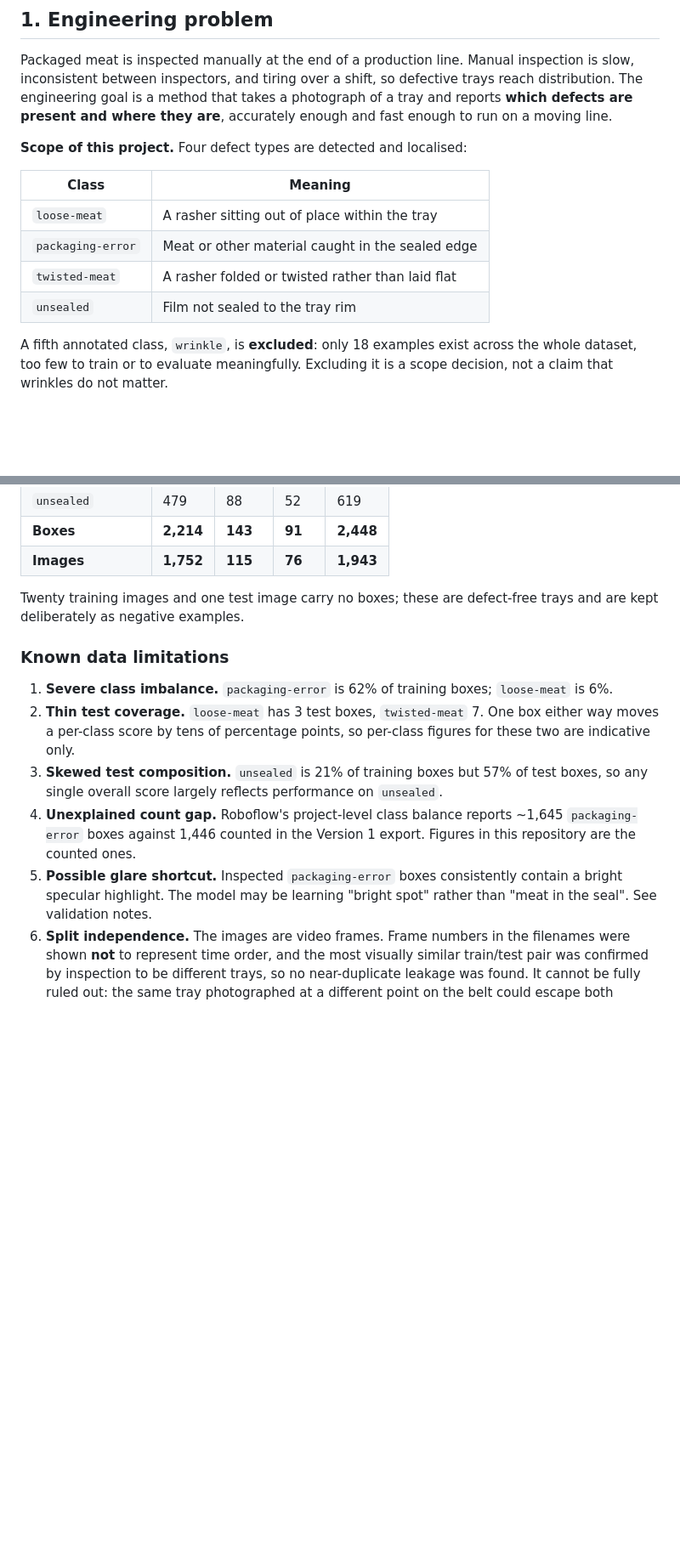
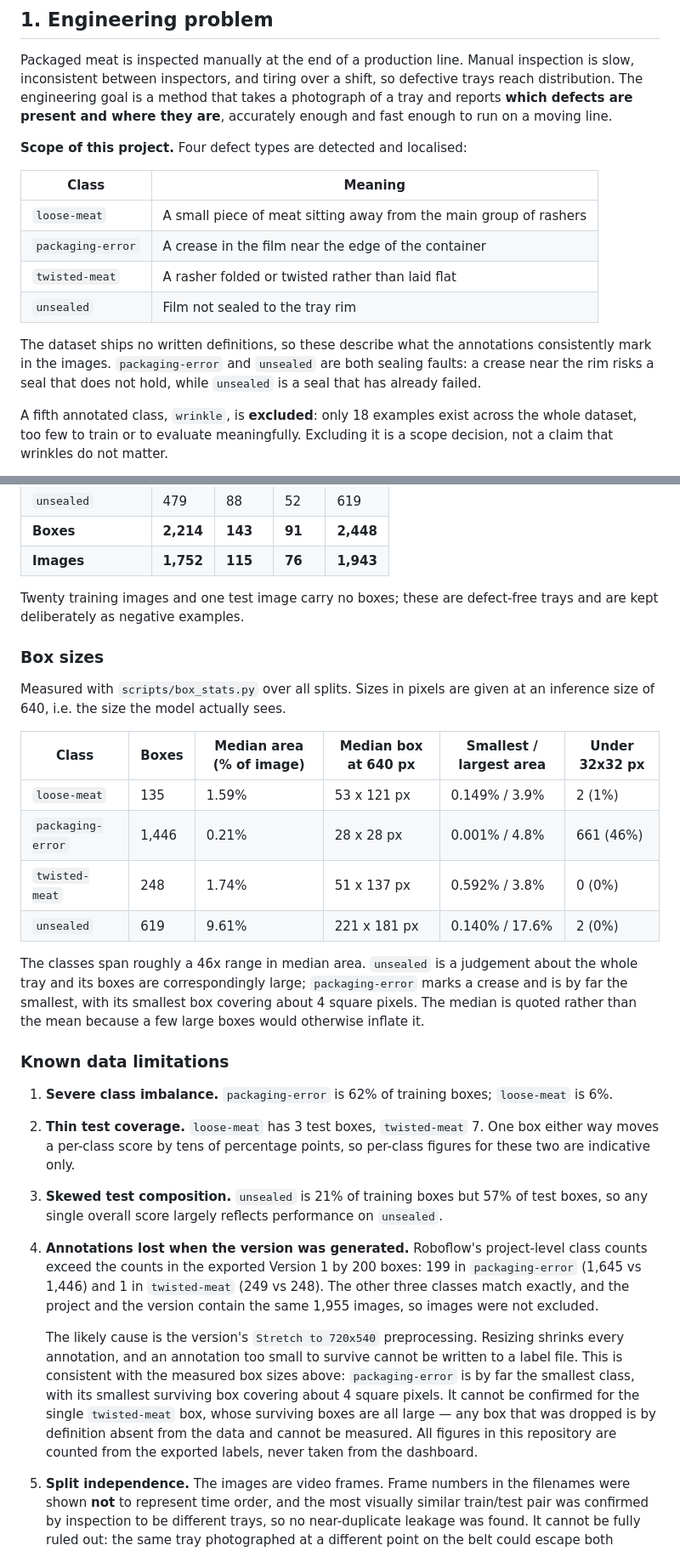
Before and after one commit to plap0404/MMA3001-Project, a Markdown page: README.md, 2 parts joined by grey strips. Shown at 85% size. GitHub-like rendering; blank space fills up the shorter version.

```diff
--- a/README.md
+++ b/README.md
@@ -21,10 +21,15 @@ accurately enough and fast enough to run on a moving line.
 
 | Class | Meaning |
 |---|---|
-| `loose-meat` | A rasher sitting out of place within the tray |
-| `packaging-error` | Meat or other material caught in the sealed edge |
+| `loose-meat` | A small piece of meat sitting away from the main group of rashers |
+| `packaging-error` | A crease in the film near the edge of the container |
 | `twisted-meat` | A rasher folded or twisted rather than laid flat |
 | `unsealed` | Film not sealed to the tray rim |
+
+The dataset ships no written definitions, so these describe what the annotations
+consistently mark in the images. `packaging-error` and `unsealed` are both sealing
+faults: a crease near the rim risks a seal that does not hold, while `unsealed` is
+a seal that has already failed.
 
 A fifth annotated class, `wrinkle`, is **excluded**: only 18 examples exist across
 the whole dataset, too few to train or to evaluate meaningfully. Excluding it is a
@@ -95,6 +103,24 @@ laptop and in Colab.
 Twenty training images and one test image carry no boxes; these are defect-free
 trays and are kept deliberately as negative examples.
 
+### Box sizes
+
+Measured with `scripts/box_stats.py` over all splits. Sizes in pixels are given at
+an inference size of 640, i.e. the size the model actually sees.
+
+| Class | Boxes | Median area (% of image) | Median box at 640 px | Smallest / largest area | Under 32x32 px |
+|---|---|---|---|---|---|
+| `loose-meat` | 135 | 1.59% | 53 x 121 px | 0.149% / 3.9% | 2 (1%) |
+| `packaging-error` | 1,446 | 0.21% | 28 x 28 px | 0.001% / 4.8% | 661 (46%) |
+| `twisted-meat` | 248 | 1.74% | 51 x 137 px | 0.592% / 3.8% | 0 (0%) |
+| `unsealed` | 619 | 9.61% | 221 x 181 px | 0.140% / 17.6% | 2 (0%) |
+
+The classes span roughly a 46x range in median area. `unsealed` is a judgement about
+the whole tray and its boxes are correspondingly large; `packaging-error` marks a
+crease and is by far the smallest, with its smallest box covering about 4 square
+pixels. The median is quoted rather than the mean because a few large boxes would
+otherwise inflate it.
+
 ### Known data limitations
 
 1. **Severe class imbalance.** `packaging-error` is 62% of training boxes;
@@ -104,12 +130,20 @@ trays and are kept deliberately as negative examples.
    figures for these two are indicative only.
 3. **Skewed test composition.** `unsealed` is 21% of training boxes but 57% of test
    boxes, so any single overall score largely reflects performance on `unsealed`.
-4. **Unexplained count gap.** Roboflow's project-level class balance reports ~1,645
-   `packaging-error` boxes against 1,446 counted in the Version 1 export. Figures
-   in this repository are the counted ones.
-5. **Possible glare shortcut.** Inspected `packaging-error` boxes consistently
-   contain a bright specular highlight. The model may be learning "bright spot"
-   rather than "meat in the seal". See validation notes.
+4. **Annotations lost when the version was generated.** Roboflow's project-level
+   class counts exceed the counts in the exported Version 1 by 200 boxes: 199 in
+   `packaging-error` (1,645 vs 1,446) and 1 in `twisted-meat` (249 vs 248). The other
+   three classes match exactly, and the project and the version contain the same
+   1,955 images, so images were not excluded.
+
+   The likely cause is the version's `Stretch to 720x540` preprocessing. Resizing
+   shrinks every annotation, and an annotation too small to survive cannot be written
+   to a label file. This is consistent with the measured box sizes above:
+   `packaging-error` is by far the smallest class, with its smallest surviving box
+   covering about 4 square pixels. It cannot be confirmed for the single
+   `twisted-meat` box, whose surviving boxes are all large — any box that was dropped
+   is by definition absent from the data and cannot be measured. All figures in this
+   repository are counted from the exported labels, never taken from the dashboard.
 6. **Split independence.** The images are video frames. Frame numbers in the
    filenames were shown **not** to represent time order, and the most visually
    similar train/test pair was confirmed by inspection to be different trays, so no
```
Also changed, not shown: other parts of README.md (+63 -14 lines).
